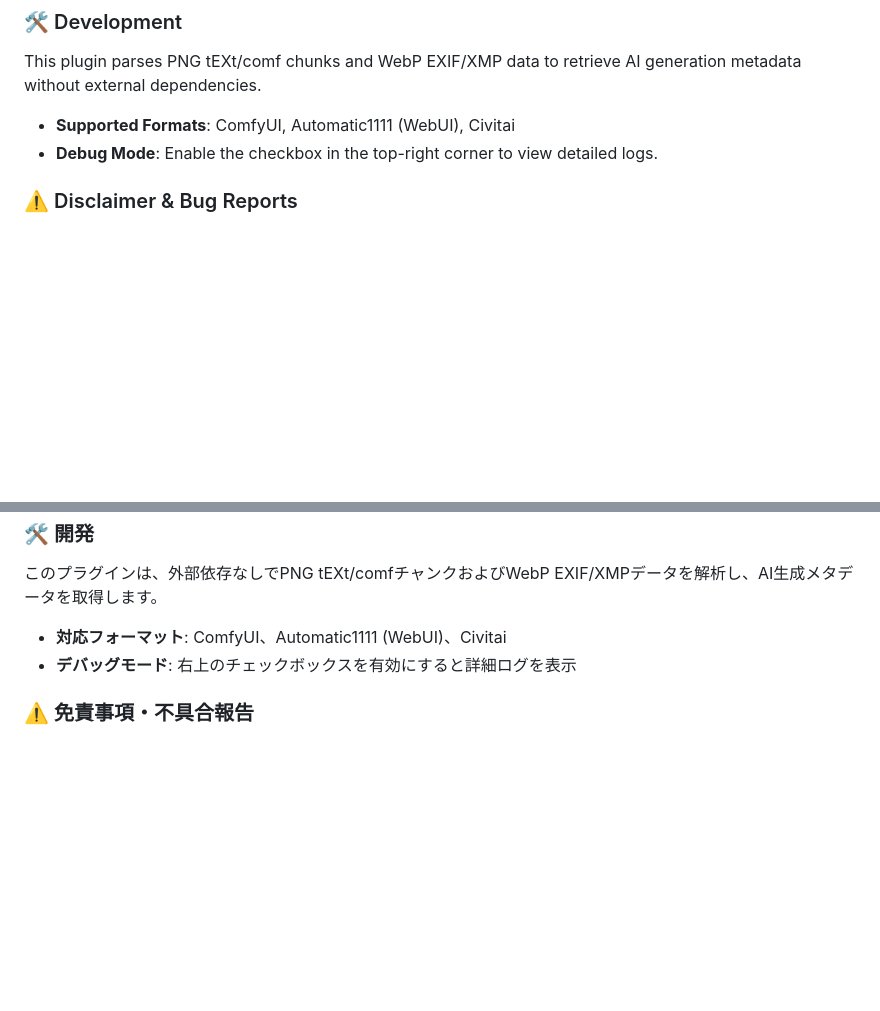
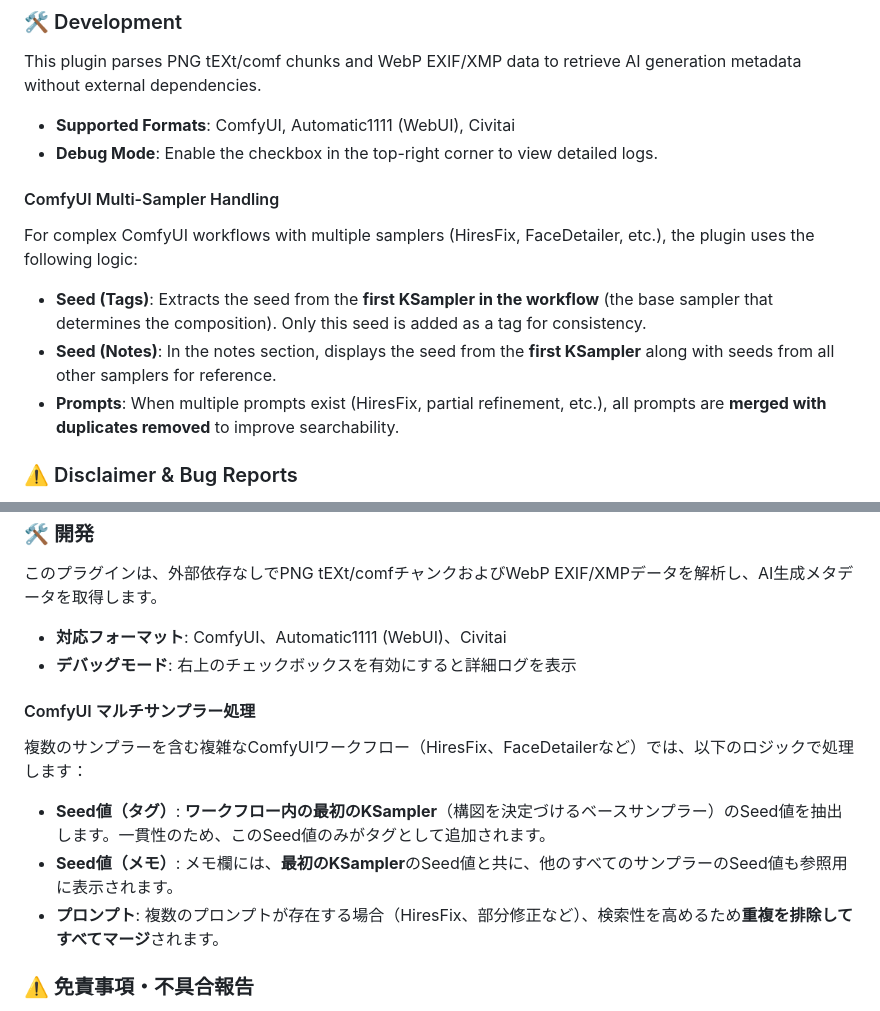
Before and after one commit to NNNebel/comfyui-auto-tagger, a Markdown page: README.md, 2 parts joined by grey strips. Rendered like a GitHub page; blank space fills up the shorter version.

Commit message:
docs: add ComfyUI multi-sampler handling specification to README
- Document seed extraction logic: first KSampler for tags, all samplers for notes
- Explain prompt merging behavior: duplicates removed for better searchability
- Add detailed specification in both English and Japanese sections
- Clarify base sampler selection for complex workflows

```diff
--- a/README.md
+++ b/README.md
@@ -63,6 +63,14 @@ It supports **ComfyUI**, **Automatic1111 (A1111)**, and **Civitai** generated im
 This plugin parses PNG tEXt/comf chunks and WebP EXIF/XMP data to retrieve AI generation metadata without external dependencies.
 * **Supported Formats**: ComfyUI, Automatic1111 (WebUI), Civitai
 * **Debug Mode**: Enable the checkbox in the top-right corner to view detailed logs.
+
+#### ComfyUI Multi-Sampler Handling
+
+For complex ComfyUI workflows with multiple samplers (HiresFix, FaceDetailer, etc.), the plugin uses the following logic:
+
+* **Seed (Tags)**: Extracts the seed from the **first KSampler in the workflow** (the base sampler that determines the composition). Only this seed is added as a tag for consistency.
+* **Seed (Notes)**: In the notes section, displays the seed from the **first KSampler** along with seeds from all other samplers for reference.
+* **Prompts**: When multiple prompts exist (HiresFix, partial refinement, etc.), all prompts are **merged with duplicates removed** to improve searchability.
 
 ### ⚠️ Disclaimer & Bug Reports
 
@@ -136,6 +144,14 @@ AI画像生成ツールで生成された画像に含まれるメタデータ（
 * **対応フォーマット**: ComfyUI、Automatic1111 (WebUI)、Civitai
 * **デバッグモード**: 右上のチェックボックスを有効にすると詳細ログを表示
 
+#### ComfyUI マルチサンプラー処理
+
+複数のサンプラーを含む複雑なComfyUIワークフロー（HiresFix、FaceDetailerなど）では、以下のロジックで処理します：
+
+* **Seed値（タグ）**: **ワークフロー内の最初のKSampler**（構図を決定づけるベースサンプラー）のSeed値を抽出します。一貫性のため、このSeed値のみがタグとして追加されます。
+* **Seed値（メモ）**: メモ欄には、**最初のKSampler**のSeed値と共に、他のすべてのサンプラーのSeed値も参照用に表示されます。
+* **プロンプト**: 複数のプロンプトが存在する場合（HiresFix、部分修正など）、検索性を高めるため**重複を排除してすべてマージ**されます。
+
 ### ⚠️ 免責事項・不具合報告
 
 *   **免責事項**: ComfyUIのWorkflowは非常に複雑なため、100%の動作は保証できません。「SeedはBase優先、Promptは全マージ」という仕様で動作します。
```
